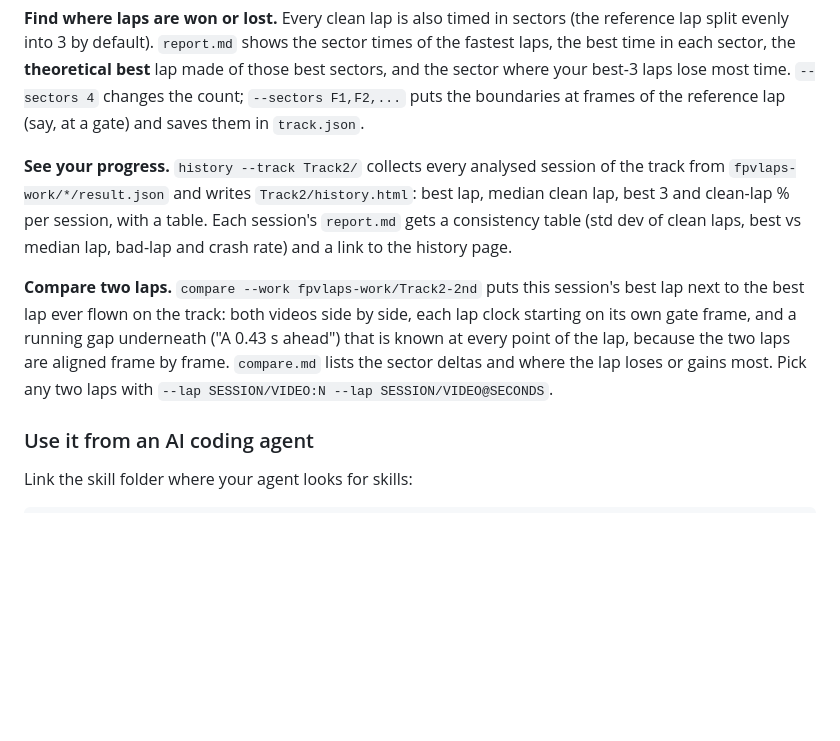
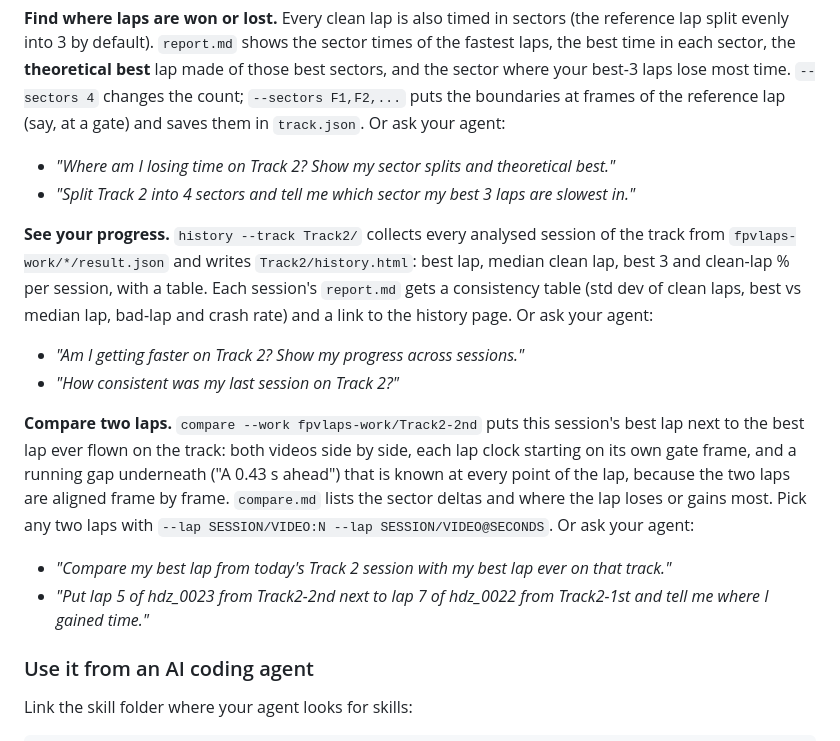
Before and after one commit to irom77/Racegow, a Markdown page: README.md, the part around the change. Rendered like a GitHub page; blank space fills up the shorter version.

Commit message:
README: agent prompt examples for sectors, progress and lap comparison
Co-Authored-By: Claude Opus 5.5 <noreply@anthropic.com>

```diff
--- a/README.md
+++ b/README.md
@@ -91,17 +91,30 @@ split evenly into 3 by default). `report.md` shows the sector times of the faste
 in each sector, the **theoretical best** lap made of those best sectors, and the sector where your
 best-3 laps lose most time. `--sectors 4` changes the count; `--sectors F1,F2,...` puts the boundaries
 at frames of the reference lap (say, at a gate) and saves them in `track.json`.
+Or ask your agent:
+
+- *"Where am I losing time on Track 2? Show my sector splits and theoretical best."*
+- *"Split Track 2 into 4 sectors and tell me which sector my best 3 laps are slowest in."*
 
 **See your progress.** `history --track Track2/` collects every analysed session of the track from
 `fpvlaps-work/*/result.json` and writes `Track2/history.html`: best lap, median clean lap, best 3 and
 clean-lap % per session, with a table. Each session's `report.md` gets a consistency table (std dev of
 clean laps, best vs median lap, bad-lap and crash rate) and a link to the history page.
+Or ask your agent:
+
+- *"Am I getting faster on Track 2? Show my progress across sessions."*
+- *"How consistent was my last session on Track 2?"*
 
 **Compare two laps.** `compare --work fpvlaps-work/Track2-2nd` puts this session's best lap next to
 the best lap ever flown on the track: both videos side by side, each lap clock starting on its own gate
 frame, and a running gap underneath ("A 0.43 s ahead") that is known at every point of the lap, because
 the two laps are aligned frame by frame. `compare.md` lists the sector deltas and where the lap loses
 or gains most. Pick any two laps with `--lap SESSION/VIDEO:N --lap SESSION/VIDEO@SECONDS`.
+Or ask your agent:
+
+- *"Compare my best lap from today's Track 2 session with my best lap ever on that track."*
+- *"Put lap 5 of hdz_0023 from Track2-2nd next to lap 7 of hdz_0022 from Track2-1st and tell me where
+  I gained time."*
 
 ### Use it from an AI coding agent
 
```
